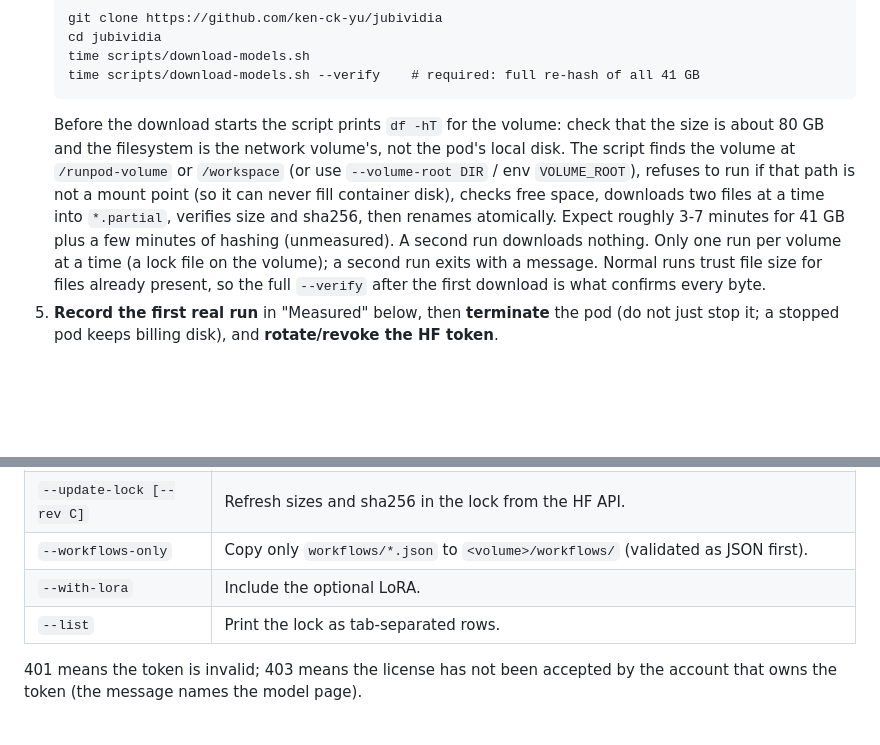
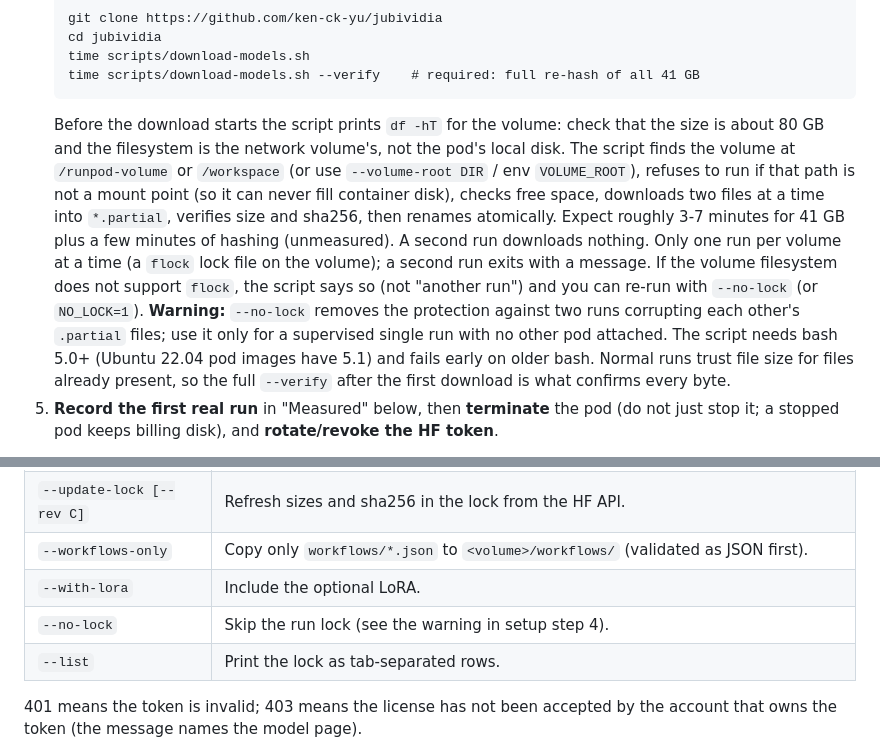
Before and after one commit to ken-ck-yu/jubividia, a Markdown page: README.md, 2 parts joined by grey strips. Drawn GitHub-style; blank space fills up the shorter version.

Commit message:
Document --no-lock and bash 5.0 requirement in README
Co-Authored-By: Claude Sonnet 5.5 <noreply@anthropic.com>

````diff
--- a/README.md
+++ b/README.md
@@ -38,7 +38,7 @@ Default set: five required files plus the conv VAE, temporal upscaler and durati
    time scripts/download-models.sh
    time scripts/download-models.sh --verify    # required: full re-hash of all 41 GB
    ```
-   Before the download starts the script prints `df -hT` for the volume: check that the size is about 80 GB and the filesystem is the network volume's, not the pod's local disk. The script finds the volume at `/runpod-volume` or `/workspace` (or use `--volume-root DIR` / env `VOLUME_ROOT`), refuses to run if that path is not a mount point (so it can never fill container disk), checks free space, downloads two files at a time into `*.partial`, verifies size and sha256, then renames atomically. Expect roughly 3-7 minutes for 41 GB plus a few minutes of hashing (unmeasured). A second run downloads nothing. Only one run per volume at a time (a lock file on the volume); a second run exits with a message. Normal runs trust file size for files already present, so the full `--verify` after the first download is what confirms every byte.
+   Before the download starts the script prints `df -hT` for the volume: check that the size is about 80 GB and the filesystem is the network volume's, not the pod's local disk. The script finds the volume at `/runpod-volume` or `/workspace` (or use `--volume-root DIR` / env `VOLUME_ROOT`), refuses to run if that path is not a mount point (so it can never fill container disk), checks free space, downloads two files at a time into `*.partial`, verifies size and sha256, then renames atomically. Expect roughly 3-7 minutes for 41 GB plus a few minutes of hashing (unmeasured). A second run downloads nothing. Only one run per volume at a time (a `flock` lock file on the volume); a second run exits with a message. If the volume filesystem does not support `flock`, the script says so (not "another run") and you can re-run with `--no-lock` (or `NO_LOCK=1`). **Warning:** `--no-lock` removes the protection against two runs corrupting each other's `.partial` files; use it only for a supervised single run with no other pod attached. The script needs bash 5.0+ (Ubuntu 22.04 pod images have 5.1) and fails early on older bash. Normal runs trust file size for files already present, so the full `--verify` after the first download is what confirms every byte.
 5. **Record the first real run** in "Measured" below, then **terminate** the pod (do not just stop it; a stopped pod keeps billing disk), and **rotate/revoke the HF token**.
 
 If the mount-point check wrongly fails on a pod (a bind mount, say), confirm with `df` that the path really is the volume, then re-run with `SKIP_MOUNT_CHECK=1`.
@@ -66,6 +66,7 @@ It records the commit and its date in the lock header and leaves the lock untouc
 | `--update-lock [--rev C]` | Refresh sizes and sha256 in the lock from the HF API. |
 | `--workflows-only` | Copy only `workflows/*.json` to `<volume>/workflows/` (validated as JSON first). |
 | `--with-lora` | Include the optional LoRA. |
+| `--no-lock` | Skip the run lock (see the warning in setup step 4). |
 | `--list` | Print the lock as tab-separated rows. |
 
 401 means the token is invalid; 403 means the license has not been accepted by the account that owns the token (the message names the model page).
````
